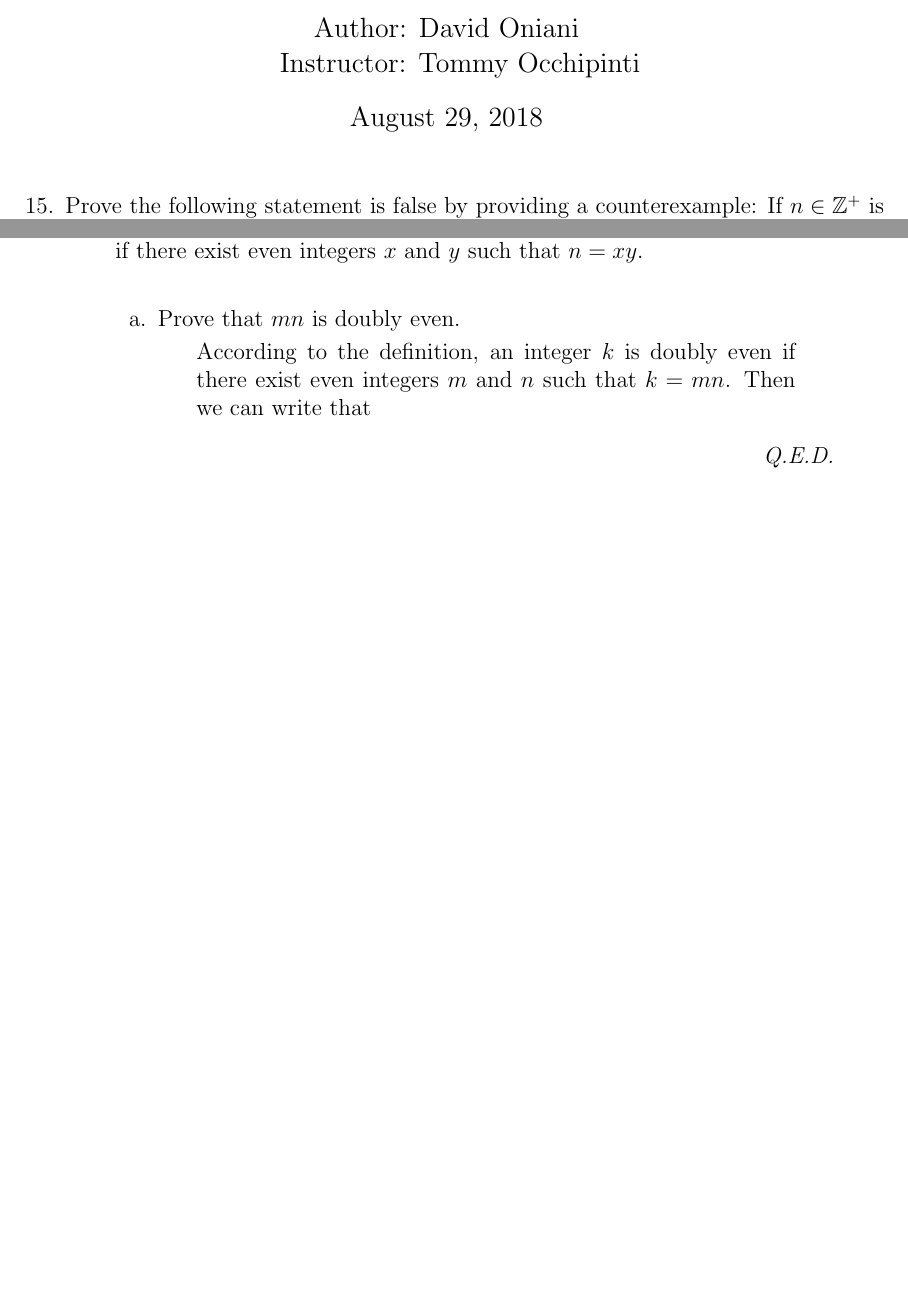
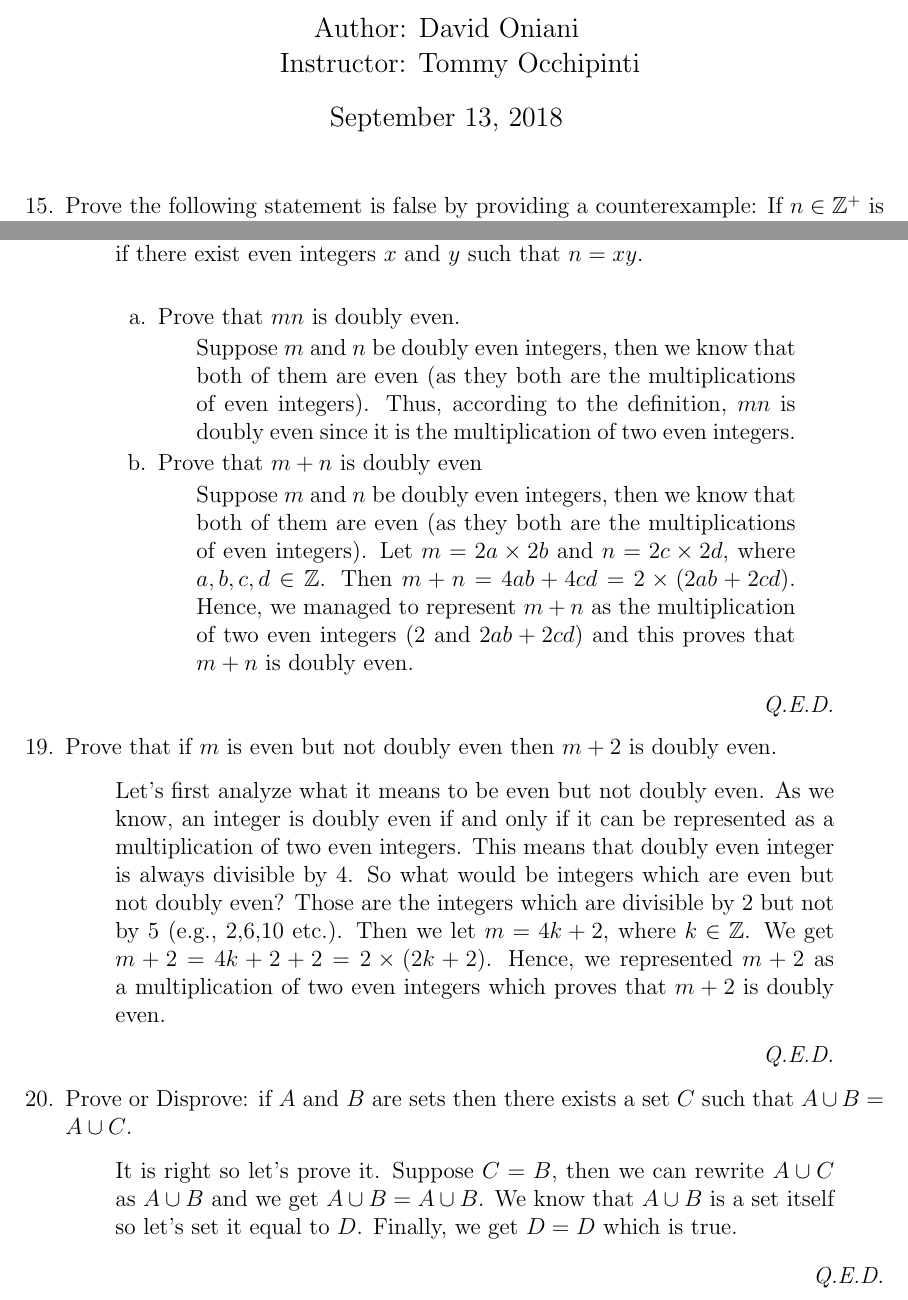
Before and after one commit to oniani/mathematics, a LaTeX problem sheet (MATH 220/Homework04/Homework01.tex): two parts of pages 1 and 2 of 2, joined at a grey line, cut so that both start at the same text, the shorter picture padded with empty space. Compiled offline with pdfLaTeX.

Commit message:
Update repo

```diff
--- a/MATH 220/Homework04/Homework01.tex
+++ b/MATH 220/Homework04/Homework01.tex
@@ -7,7 +7,7 @@
 \author{Author: David Oniani
 \\
 \ \ \ Instructor: Tommy Occhipinti}
-\date{August 29, 2018}
+\date{September 13, 2018}
 
 \usepackage{listings}
 \usepackage{color}
@@ -102,17 +102,49 @@ Definition of the \textit{doubly even} integer: An integer $n$ is called doubly
 \item[a.]
 Prove that $mn$ is doubly even.
 \begin{quote}
-According to the definition, an integer $k$ is doubly even if there exist even integers $m$ and $n$ such that
-$k = mn$. Then we can write that
+Suppose $m$ and $n$ be doubly even integers, then we know that both of them are even (as they both are the multiplications of even integers).
+Thus, according to the definition, $mn$ is doubly even since it is the multiplication of two even integers.
+\end{quote}
+
+\item[b.]
+Prove that $m + n$ is doubly even
+\begin{quote}
+Suppose $m$ and $n$ be doubly even integers, then we know that both of them are even (as they both are the multiplications of even integers).
+Let $m = 2a \times 2b$ and $n = 2c \times 2d$, where $a,b,c,d \in \mathbb{Z}$. Then $m + n = 4ab + 4cd = 2 \times (2ab + 2cd)$. Hence, we managed to represent
+$m + n$ as the multiplication of two even integers ($2$ and $2ab + 2cd$) and this proves that $m + n$ is doubly even.
 \end{quote}
 \end{itemize}
-
 \begin{flushright}
 \textit{Q.E.D.}
 \end{flushright}
 \end{quote}
 
+\item[19.]
+Prove that if $m$ is even but not doubly even then $m + 2$ is doubly even.
+\begin{quote}
+Let's first analyze what it means to be even but not doubly even. As we know, an integer
+is doubly even if and only if it can be represented as a multiplication of two even integers.
+This means that doubly even integer is always divisible by 4. So what would be integers which are even
+but not doubly even? Those are the integers which are divisible by 2 but not by 5 (e.g., 2,6,10 etc.).
+Then we let $m = 4k + 2$, where $k \in \mathbb{Z}$. We get $m + 2 = 4k + 2 + 2 = 2 \times (2k + 2)$.
+Hence, we represented $m + 2$ as a multiplication of two even integers which proves that $m + 2$ is
+doubly even.
+\begin{flushright}
+\textit{Q.E.D.}
+\end{flushright}
+\end{quote}
+
+\item[20.]
+Prove or Disprove: if $A$ and $B$ are sets then there exists a set $C$ such that $A \cup B = A \cup C$.
+\begin{quote}
+It is right so let's prove it.
+Suppose $C = B$, then we can rewrite $A \cup C$ as $A \cup B$ and we get $A \cup B = A \cup B$.
+We know that $A \cup B$ is a set itself so let's set it equal to $D$. Finally, we get $D = D$ which
+is true.
+\end{quote}
+\begin{flushright}
+\textit{Q.E.D.}
+\end{flushright}
 \end{enumerate}
 
-
 \end{document}
```
Also changed, not shown: MATH 220/Homework04/Homework01.pdf.
